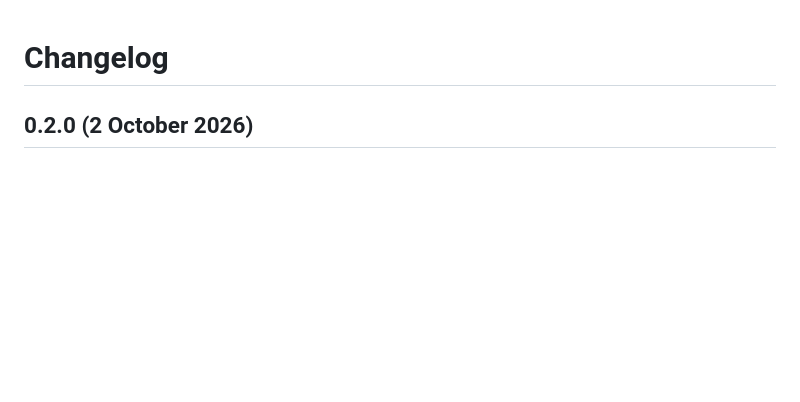
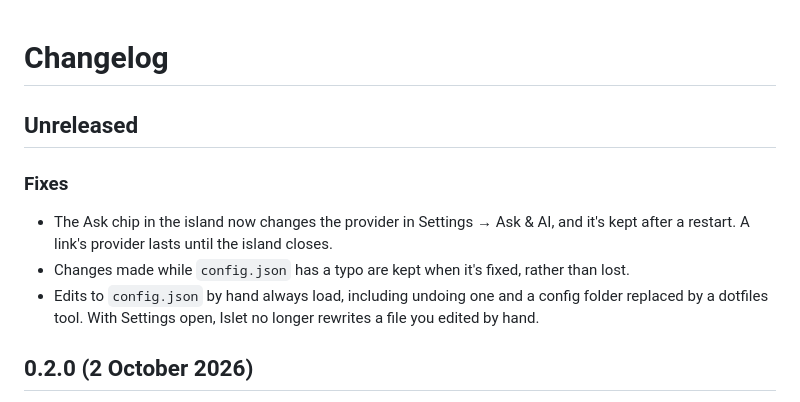
Before and after one commit to aviralgarg05/islet, a Markdown page: CHANGELOG.md, the part around the change. Drawn GitHub-style; blank space fills up the shorter version.

Commit message:
docs(changelog): note the settings and Ask provider fixes

```diff
--- a/CHANGELOG.md
+++ b/CHANGELOG.md
@@ -1,4 +1,11 @@
 # Changelog
+
+## Unreleased
+
+### Fixes
+- The Ask chip in the island now changes the provider in Settings → Ask & AI, and it's kept after a restart. A link's provider lasts until the island closes.
+- Changes made while `config.json` has a typo are kept when it's fixed, rather than lost.
+- Edits to `config.json` by hand always load, including undoing one and a config folder replaced by a dotfiles tool. With Settings open, Islet no longer rewrites a file you edited by hand.
 
 ## 0.2.0 (2 October 2026)
 
```
